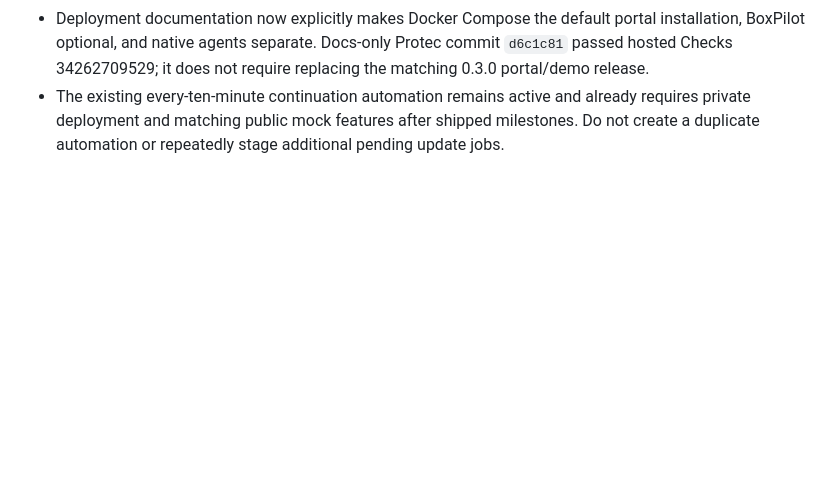
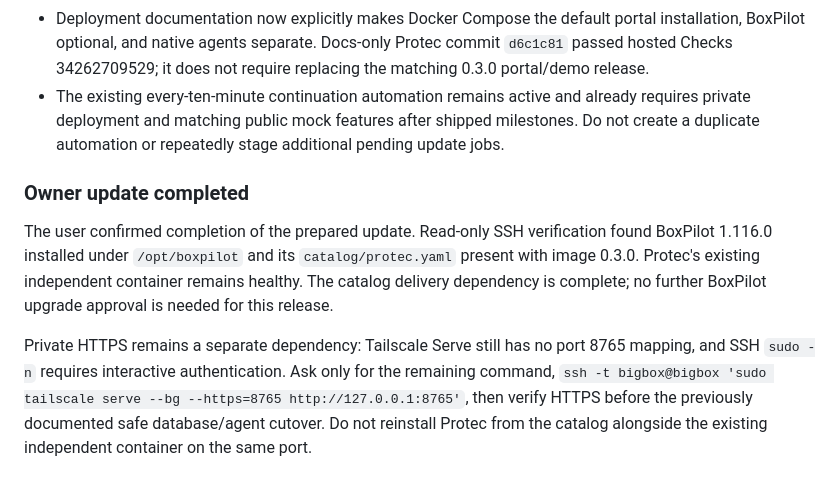
Before and after one commit to AES256Afro/Protec, a Markdown page: docs/WORK_SESSION.md, the part around the change. GitHub-like rendering; blank space fills up the shorter version.

Commit message:
Verify live BoxPilot catalog update and remaining HTTPS step

```diff
--- a/docs/WORK_SESSION.md
+++ b/docs/WORK_SESSION.md
@@ -75,3 +75,9 @@ Next independent M3 work: recoverable credential rotation with bounded overlap,
 - Rechecked the persistent Protec container: healthy, readiness returned ok, image revision still `a28698122c1ee2e1ee50157ad0524f135377911e`. The public release check passed against that exact revision and actual served dashboard bytes. Private Tailscale port 8765 is still absent. The earlier HTTPS setup/cutover dependency remains; the BoxPilot update alone does not publish the independent container's port or migrate the Mac agent.
 - Deployment documentation now explicitly makes Docker Compose the default portal installation, BoxPilot optional, and native agents separate. Docs-only Protec commit `d6c1c81` passed hosted Checks 34262709529; it does not require replacing the matching 0.3.0 portal/demo release.
 - The existing every-ten-minute continuation automation remains active and already requires private deployment and matching public mock features after shipped milestones. Do not create a duplicate automation or repeatedly stage additional pending update jobs.
+
+### Owner update completed
+
+The user confirmed completion of the prepared update. Read-only SSH verification found BoxPilot 1.116.0 installed under `/opt/boxpilot` and its `catalog/protec.yaml` present with image 0.3.0. Protec's existing independent container remains healthy. The catalog delivery dependency is complete; no further BoxPilot upgrade approval is needed for this release.
+
+Private HTTPS remains a separate dependency: Tailscale Serve still has no port 8765 mapping, and SSH `sudo -n` requires interactive authentication. Ask only for the remaining command, `ssh -t bigbox@bigbox 'sudo tailscale serve --bg --https=8765 http://127.0.0.1:8765'`, then verify HTTPS before the previously documented safe database/agent cutover. Do not reinstall Protec from the catalog alongside the existing independent container on the same port.
```
